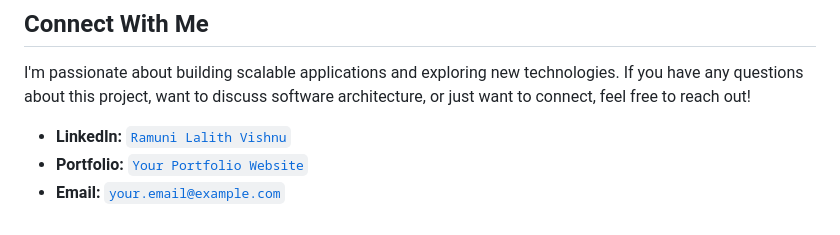
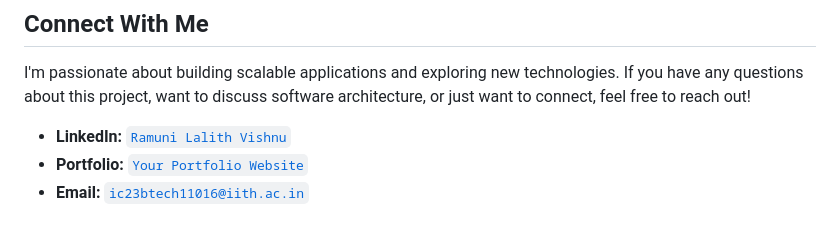
Before and after one commit to rlv-iith/Docker-Demo, a Markdown page: README.md, the part around the change. Drawn GitHub-style.

```diff
--- a/README.md
+++ b/README.md
@@ -111,4 +111,4 @@ I'm passionate about building scalable applications and exploring new technologi
 
 *   **LinkedIn:** [`Ramuni Lalith Vishnu`](https://www.linkedin.com/in/ramuni-lalith-vishnu-4143ab299)
 *   **Portfolio:** [`Your Portfolio Website`](https://your-portfolio.com)
-*   **Email:** [`your.email@example.com`](ic23btech11016@iith.ac.in)
+*   **Email:** [`ic23btech11016@iith.ac.in`](ic23btech11016@iith.ac.in)
```
